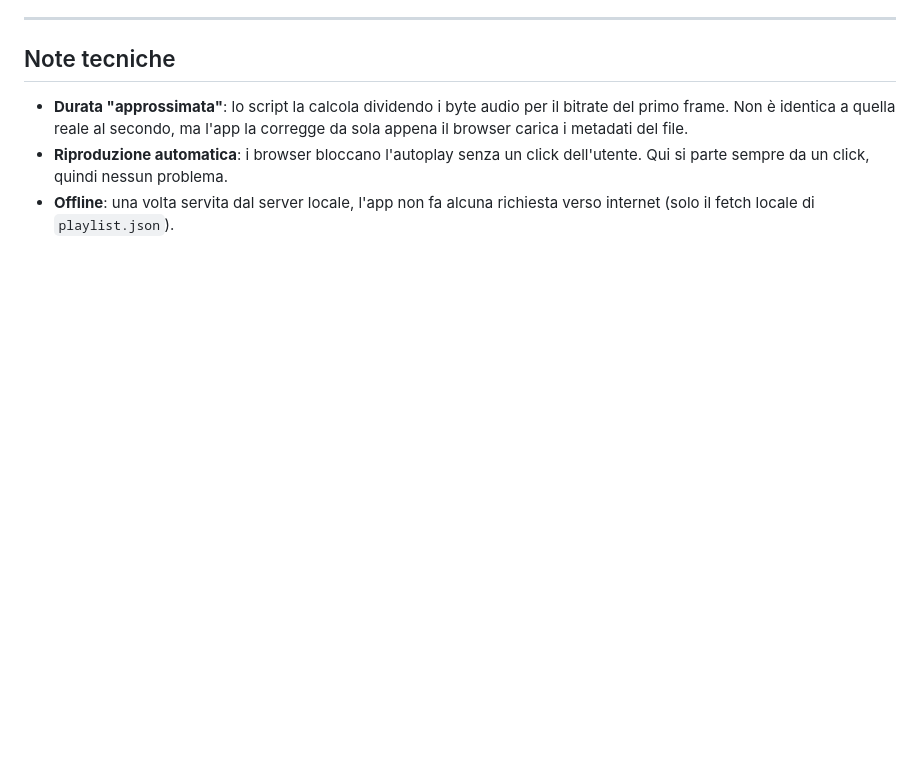
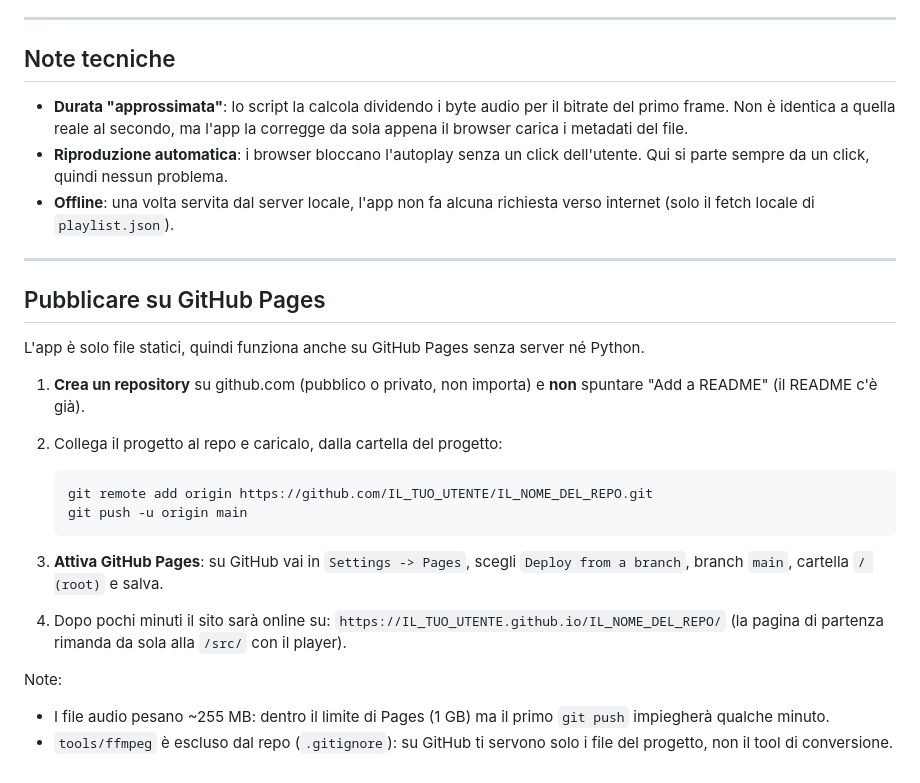
Before and after one commit to marcothefaze/myplayer, a Markdown page: README.md, the part around the change. GitHub-like rendering; blank space fills up the shorter version.

Commit message:
README: sezione pubblicazione su GitHub Pages

````diff
--- a/README.md
+++ b/README.md
@@ -140,3 +140,33 @@ Poi apri nel browser: <http://localhost:8000/src/>
   dell'utente. Qui si parte sempre da un click, quindi nessun problema.
 - **Offline**: una volta servita dal server locale, l'app non fa alcuna
   richiesta verso internet (solo il fetch locale di `playlist.json`).
+
+---
+
+## Pubblicare su GitHub Pages
+
+L'app è solo file statici, quindi funziona anche su GitHub Pages
+senza server né Python.
+
+1. **Crea un repository** su github.com (pubblico o privato, non importa)
+   e **non** spuntare "Add a README" (il README c'è già).
+2. Collega il progetto al repo e caricalo, dalla cartella del progetto:
+
+   ```bash
+   git remote add origin https://github.com/IL_TUO_UTENTE/IL_NOME_DEL_REPO.git
+   git push -u origin main
+   ```
+
+3. **Attiva GitHub Pages**: su GitHub vai in
+   `Settings -> Pages`, scegli `Deploy from a branch`, branch `main`,
+   cartella `/ (root)` e salva.
+
+4. Dopo pochi minuti il sito sarà online su:
+   `https://IL_TUO_UTENTE.github.io/IL_NOME_DEL_REPO/`
+   (la pagina di partenza rimanda da sola alla `/src/` con il player).
+
+Note:
+- I file audio pesano ~255 MB: dentro il limite di Pages (1 GB) ma il primo
+  `git push` impiegherà qualche minuto.
+- `tools/ffmpeg` è escluso dal repo (`.gitignore`): su GitHub ti servono
+  solo i file del progetto, non il tool di conversione.
````
